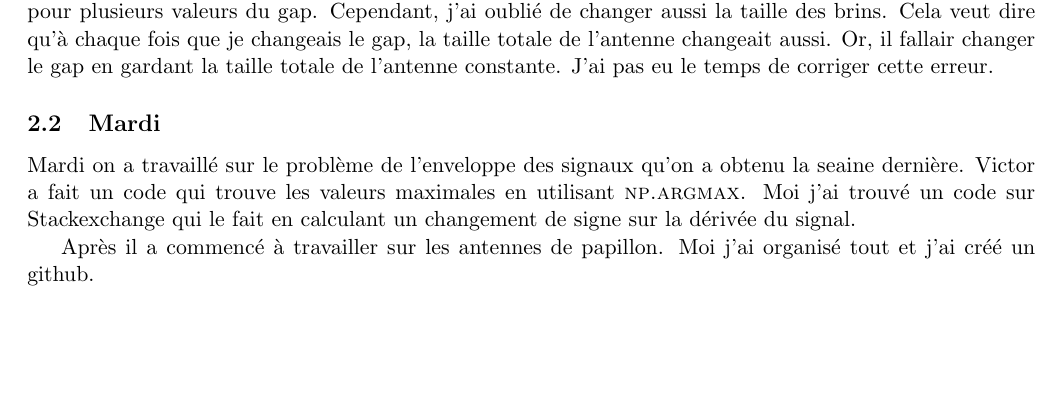
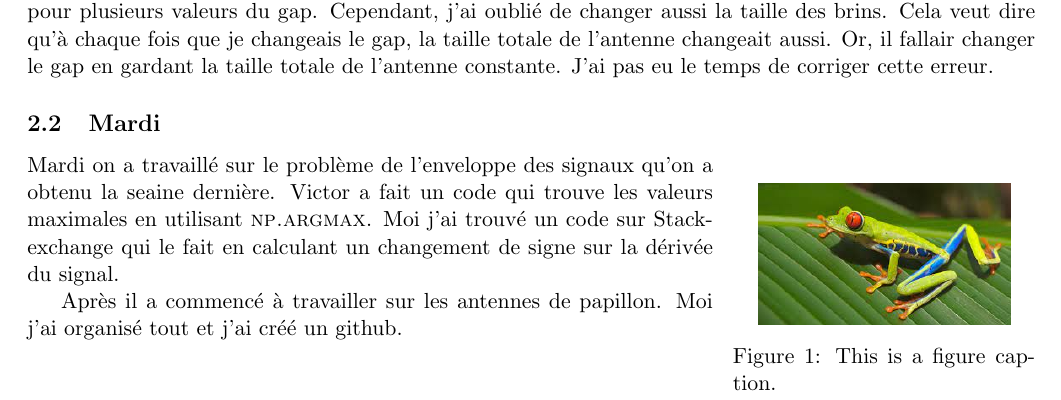
Before and after one commit to ACGuerrero/STAGE_IPCMS, a LaTeX document (tex_acg/ac_main.tex, which reads tex_acg/week2.tex): part of the page, cut so that both start at the same text, the shorter picture padded with empty space. Compiled offline with pdfLaTeX.

Commit message:
wrapped figure

```diff
--- a/tex_acg/ac_main.tex
+++ b/tex_acg/ac_main.tex
@@ -14,6 +14,7 @@
 \usepackage{hyperref}
 \usepackage{caption}
 \usepackage{subcaption}
+\usepackage{wrapfig}
 \listfiles
 
 %*********
--- a/tex_acg/week2.tex
+++ b/tex_acg/week2.tex
@@ -13,6 +13,12 @@ le gap, la taille totale de l'antenne changeait aussi. Or, il fallair changer le
 en gardant la taille totale de l'antenne constante. J'ai pas eu le temps de corriger
 cette erreur.
 
+\begin{wrapfigure}{R}{0.3\textwidth}
+    \centering
+    \includegraphics[width=0.25\textwidth]{texfigures/frog.jpg}
+    \caption{\label{fig:frog1}This is a figure caption.}
+\end{wrapfigure}
+
 \subsection{Mardi}
 
 Mardi on a travaillé sur le problème de l'enveloppe des signaux qu'on a obtenu la
```
Also changed, not shown: tex_acg/texfigures/frog.jpg (added).
